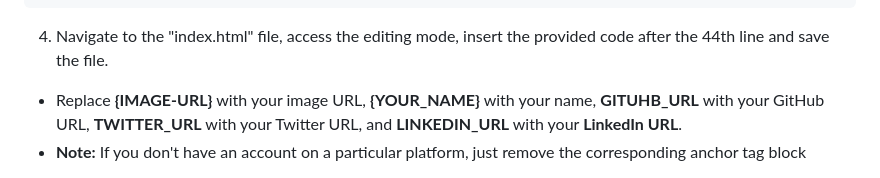
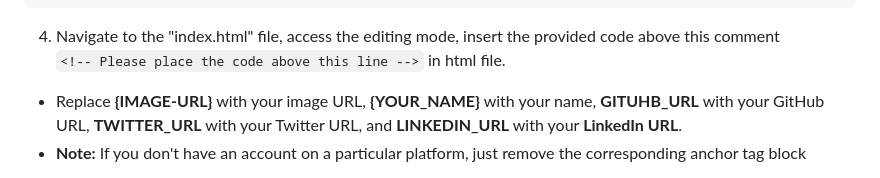
Before and after one commit to ayushsarode/CardConnect, a Markdown page: README.md, the part around the change. Rendered like a GitHub page.

````diff
--- a/README.md
+++ b/README.md
@@ -43,7 +43,8 @@ If you're new to open source or just looking to contribute to this project, here
 </figure>
 ```
 
-4. Navigate to the "index.html" file, access the editing mode, insert the provided code after the 44th line and save the file.
+4. Navigate to the "index.html" file, access the editing mode, insert the provided code above this comment <br>
+`<!-- Please place the code above this line -->` in html file.
 
 - Replace **{IMAGE-URL}** with your image URL, **{YOUR_NAME}** with your name, **GITUHB_URL** with your GitHub URL, **TWITTER_URL** with your Twitter URL, and **LINKEDIN_URL** with your **LinkedIn URL**.
 - **Note:** If you don't have an account on a particular platform, just remove the corresponding anchor tag block
````
